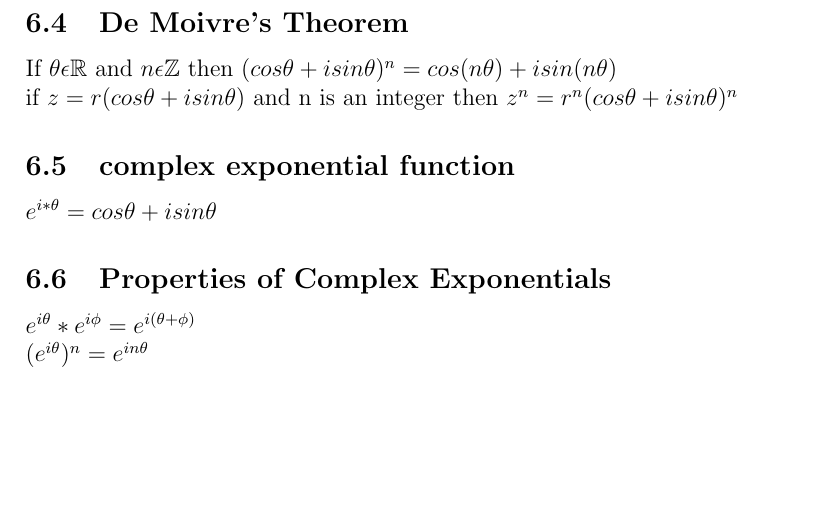
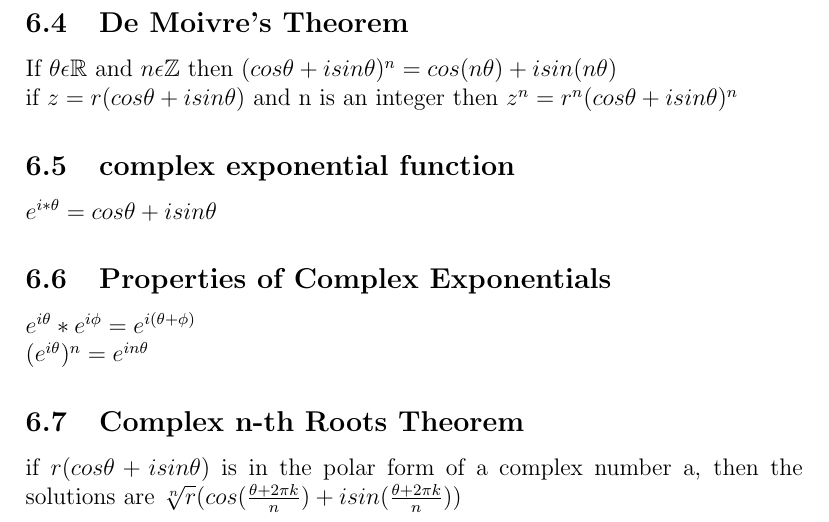
Before and after one commit to andrew749/Course-Notes, a LaTeX document (theorems.tex): part of page 6 of 6, cut so that both start at the same text, the shorter picture padded with empty space. Compiled offline with pdfLaTeX.

Commit message:
Added complex numbers chapter.

```diff
--- a/theorems.tex
+++ b/theorems.tex
@@ -141,4 +141,8 @@ $e^{i*\theta}= cos\theta+isin\theta$
 \subsection{Properties of Complex Exponentials}
 $e^{i\theta}*e^{i\phi}=e^{i(\theta+\phi)}$\\
 $(e^{i\theta})^n=e^{in\theta}$
+\subsection{Complex n-th Roots Theorem}
+if $r(cos\theta + isin\theta)$ is in the polar form of a complex number a, then
+the solutions are $\sqrt[n]{r}(cos(\frac{\theta + 2\pi
+  k}{n})+isin(\frac{\theta+2\pi k}{n}))$
 \end{document}
```
Also changed, not shown: theorems.pdf, 4 other files.
